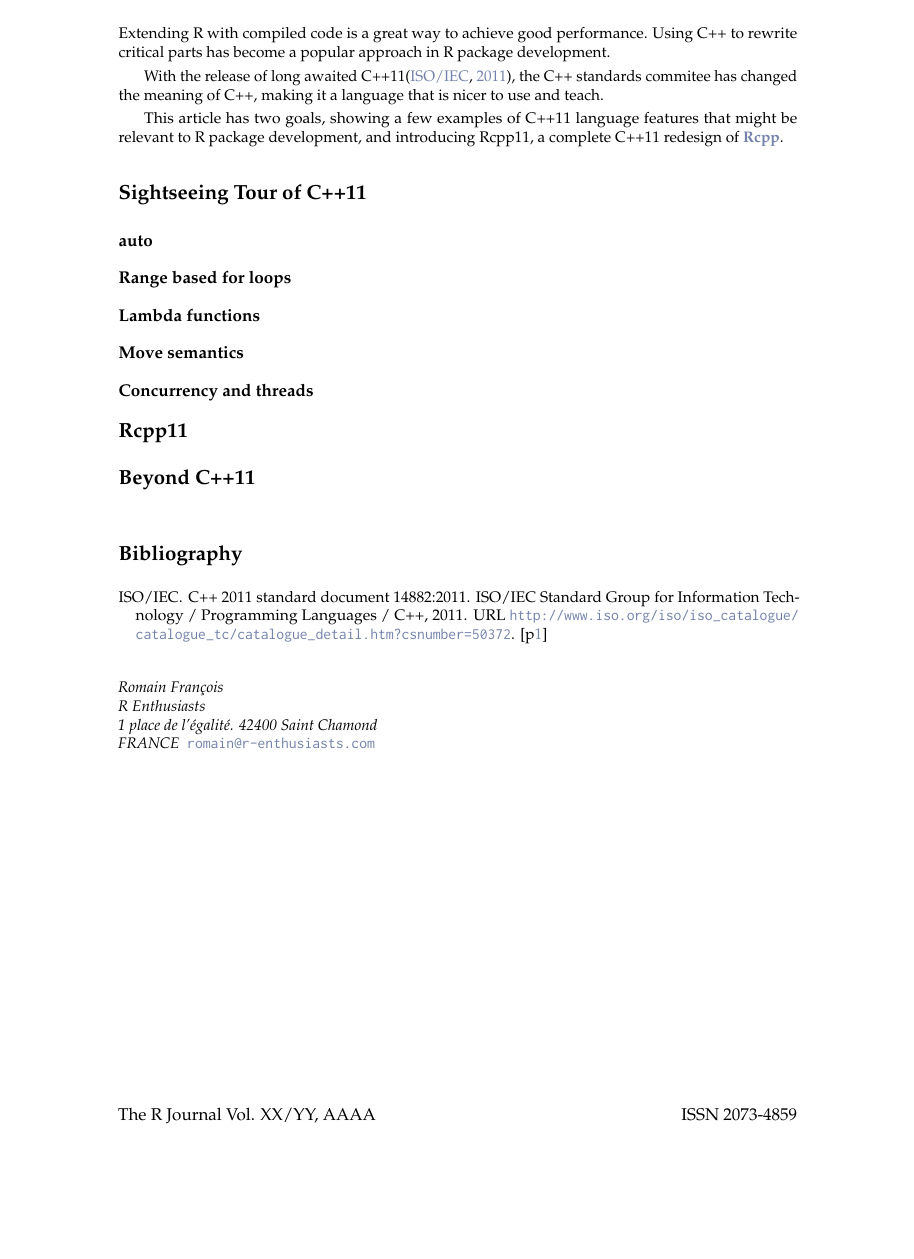
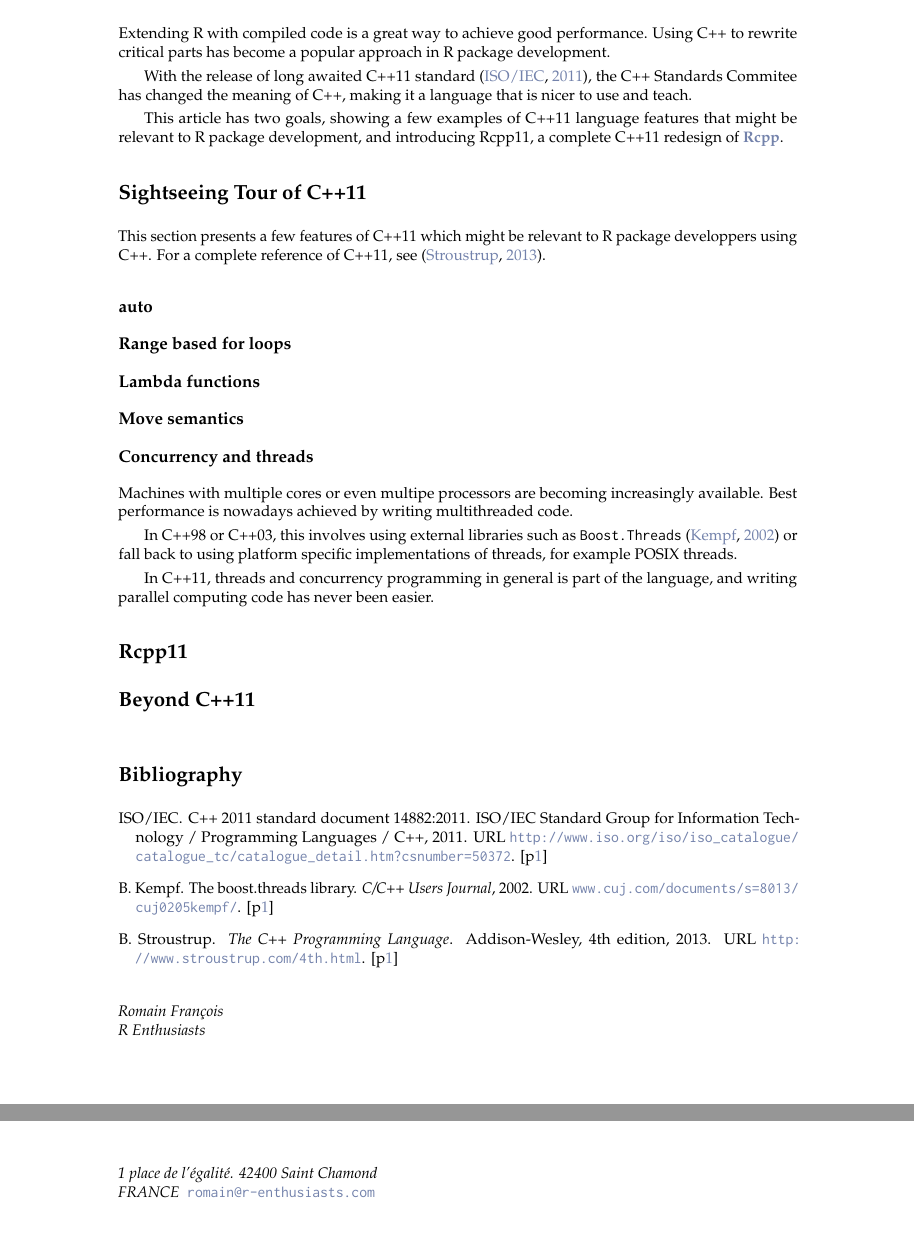
Before and after one commit to Rcpp11/rjournal_article, a LaTeX document (article/RJwrapper.tex, which reads article/francois.tex): part of the page before the commit and two parts of pages 1 and 2 of 2 after it, the two joined at a grey line, cut so that both start at the same text, the shorter picture padded with empty space. Compiled offline with pdfLaTeX.

Commit message:
more references and some content about threads

```diff
--- a/article/francois.tex
+++ b/article/francois.tex
@@ -12,8 +12,8 @@ Extending R with compiled code is a great way to achieve good performance.
 Using C++ to rewrite critical parts has become a popular approach
 in R package development.
 
-With the release of long awaited C++11\citep{Cpp11},
-the C++ standards commitee has changed the meaning of C++, making it
+With the release of long awaited C++11 standard~\citep{Cpp11},
+the C++ Standards Commitee has changed the meaning of C++, making it
 a language that is nicer to use and teach.
 
 This article has two goals,
@@ -23,11 +23,29 @@ Rcpp11, a complete C++11 redesign of \CRANpkg{Rcpp}.
 
 \section{Sightseeing Tour of C++11}
 
+This section presents a few features of C++11 which might be
+relevant to R package developpers using C++. For a complete
+reference of C++11, see~\citep{Stroustrup2013}.
+
 \subsection{auto}
 \subsection{Range based for loops}
 \subsection{Lambda functions}
 \subsection{Move semantics}
 \subsection{Concurrency and threads}
+
+Machines with multiple cores or even multipe
+processors are becoming increasingly available. Best performance
+is nowadays achieved by writing multithreaded code.
+
+In C++98 or C++03, this involves using external libraries
+such as \texttt{Boost.Threads}~\citep{KempfBoostThreads}
+or fall back to using platform specific
+implementations of threads, for example POSIX threads.
+
+In C++11, threads and concurrency programming in general is part of
+the language, and writing parallel computing code has never been easier.
+
+
 
 \section{Rcpp11}
 
```
Also changed, not shown: .travis.yml (+2 -0 lines), article/Francois.bib (+29 -2 lines), 1 other file.
